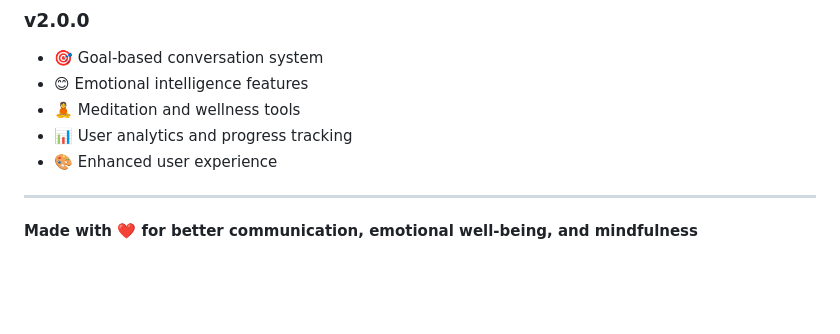
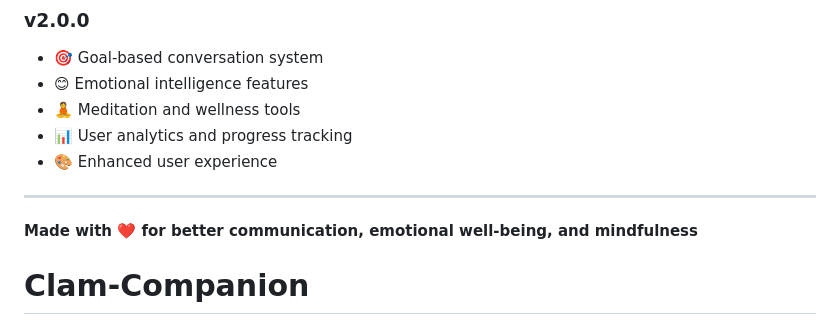
Before and after one commit to alphinepj/Clam-Companion, a Markdown page: README.md, the part around the change. GitHub-like rendering; blank space fills up the shorter version.

Commit message:
docs: add Clam-Companion heading to README

```diff
--- a/README.md
+++ b/README.md
@@ -323,3 +323,4 @@ If you have any questions or need help, please:
 ---
 
 **Made with ❤️ for better communication, emotional well-being, and mindfulness**
+# Clam-Companion
```
